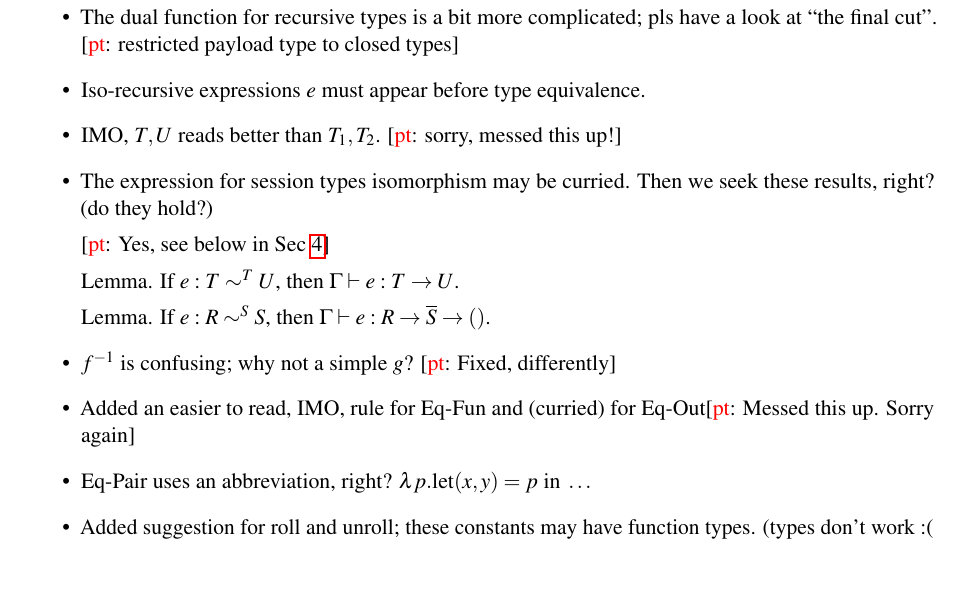
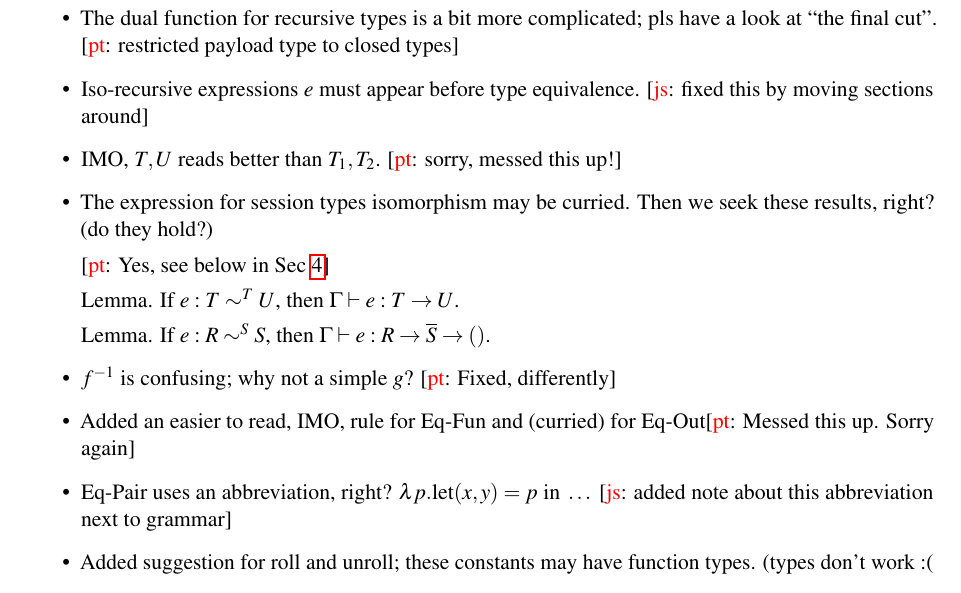
Before and after one commit to Proglang-Uni-Freiburg/c2ast, a LaTeX paper (tex/main.tex, which reads tex/equi-recursive.tex): part of page 5 of 7, cut so that both start at the same text. Compiled offline with pdfLaTeX; a LaTeX package or settings file that is missing is left out.

Commit message:
Comment responses

```diff
--- a/tex/equi-recursive.tex
+++ b/tex/equi-recursive.tex
@@ -67,6 +67,7 @@ type equivalence.
     a look at ``the final cut''.
     \pt{restricted payload type to closed types}
   \item Iso-recursive expressions $e$ must appear before type equivalence.
+    \js{fixed this by moving sections around}
   \item IMO, $T,U$ reads better than $T_1, T_2$.
     \pt{sorry, messed this up!}
   \item The expression for session types isomorphism may be curried. Then we
@@ -84,6 +85,7 @@ type equivalence.
   \pt{Messed this up. Sorry again}
 \item \EqPair{} uses an abbreviation, right? $\lambda p. \text{let}(x,y) = p
   \text{ in } \dots$
+  \js{added note about this abbreviation next to grammar}
 \item Added suggestion for roll and unroll; these constants may have function
   types. (types don't work :(
   \end{itemize}
```
